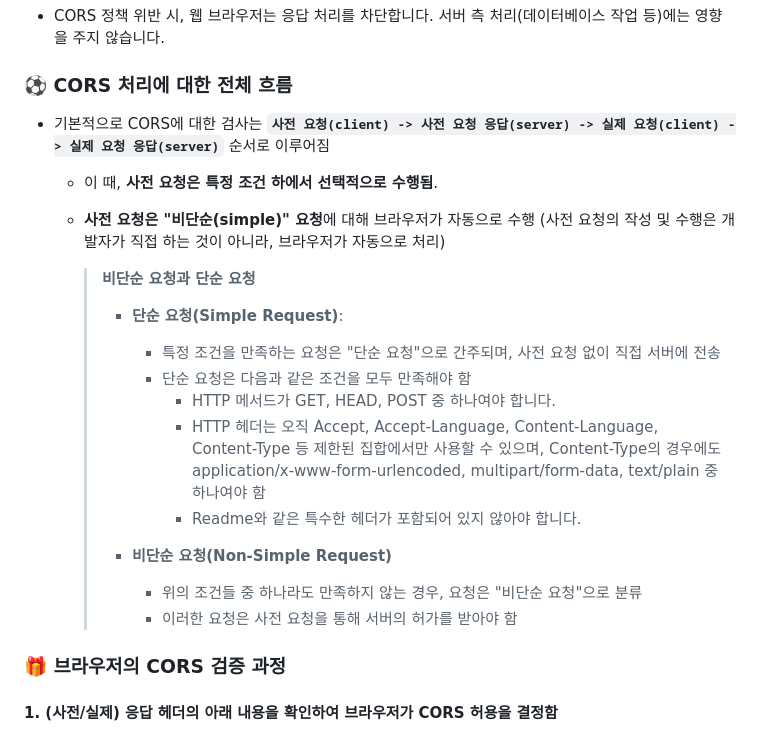
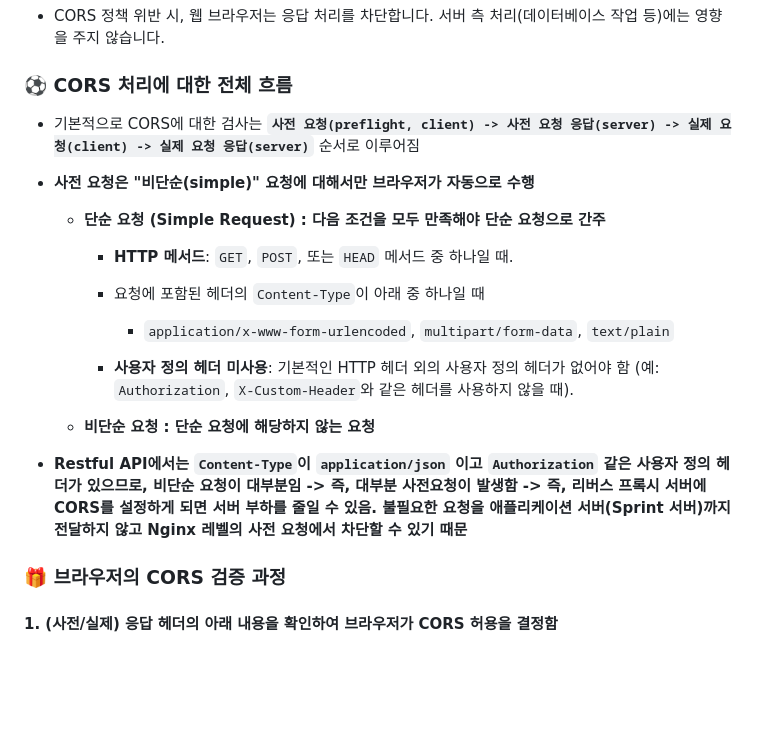
Before and after one commit to Jonggil-dev/TIL, a Markdown page: CS/CORS 동작 원리.md, the part around the change printed below. Drawn GitHub-style; blank space fills up the shorter version.

```diff
--- a/CS/CORS 동작 원리.md
+++ b/CS/CORS 동작 원리.md
@@ -16,29 +16,22 @@
 
 ### ⚽ CORS 처리에 대한 전체 흐름
 
-- 기본적으로  CORS에 대한 검사는 **`사전 요청(client) -> 사전 요청 응답(server) -> 실제 요청(client) -> 실제 요청 응답(server)`** 순서로 이루어짐
+- 기본적으로  CORS에 대한 검사는 **`사전 요청(preflight, client) -> 사전 요청 응답(server) -> 실제 요청(client) -> 실제 요청 응답(server)`** 순서로 이루어짐
 
-  - 이 때, **사전 요청은 특정 조건 하에서 선택적으로 수행됨**.
+- **사전 요청은 "비단순(simple)" 요청에 대해서만 브라우저가 자동으로 수행**
 
-  - **사전 요청은 "비단순(simple)" 요청**에 대해 브라우저가 자동으로 수행 (사전 요청의 작성 및 수행은 개발자가 직접 하는 것이 아니라, 브라우저가 자동으로 처리)
+  - **단순 요청 (Simple Request) : 다음 조건을 모두 만족해야 단순 요청으로 간주**
 
-    > **비단순 요청과 단순 요청**
-    >
-    > - **단순 요청(Simple Request)**:
-    >   - 특정 조건을 만족하는 요청은 "단순 요청"으로 간주되며, 사전 요청 없이 직접 서버에 전송
-    >   - 단순 요청은 다음과 같은 조건을 모두 만족해야 함
-    >     - HTTP 메서드가 GET, HEAD, POST 중 하나여야 합니다.
-    >     - HTTP 헤더는 오직 Accept, Accept-Language, Content-Language, Content-Type 등 제한된 집합에서만 사용할 수 있으며, Content-Type의 경우에도 application/x-www-form-urlencoded, multipart/form-data, text/plain 중 하나여야 함
-    >     - Readme와 같은 특수한 헤더가 포함되어 있지 않아야 합니다.
-    >
-    >
-    > - **비단순 요청(Non-Simple Request)**
-    >   - 위의 조건들 중 하나라도 만족하지 않는 경우, 요청은 "비단순 요청"으로 분류
-    >   - 이러한 요청은 사전 요청을 통해 서버의 허가를 받아야 함
-    >
-    >
+    - **HTTP 메서드**: `GET`, `POST`, 또는 `HEAD` 메서드 중 하나일 때.
 
+    - 요청에 포함된 헤더의 `Content-Type`이 아래 중 하나일 때
+      - `application/x-www-form-urlencoded`, `multipart/form-data`, `text/plain`
 
+    - **사용자 정의 헤더 미사용**: 기본적인 HTTP 헤더 외의 사용자 정의 헤더가 없어야 함 (예: `Authorization`, `X-Custom-Header`와 같은 헤더를 사용하지 않을 때).
+
+  - **비단순 요청 : 단순 요청에 해당하지 않는 요청**
+
+- **Restful API에서는 `Content-Type`이 `application/json` 이고 `Authorization` 같은 사용자 정의 헤더가 있으므로, 비단순 요청이 대부분임 -> 즉, 대부분 사전요청이 발생함 -> 즉, 리버스 프록시 서버에 CORS를 설정하게 되면 서버 부하를 줄일 수 있음. 불필요한 요청을 애플리케이션 서버(Sprint 서버)까지 전달하지 않고 Nginx 레벨의 사전 요청에서 차단할 수 있기 때문**
 
 ### 🎁 브라우저의 CORS 검증 과정
 
```
Also changed, not shown: other parts of CS/CORS 동작 원리.md (+23 -21 lines).
